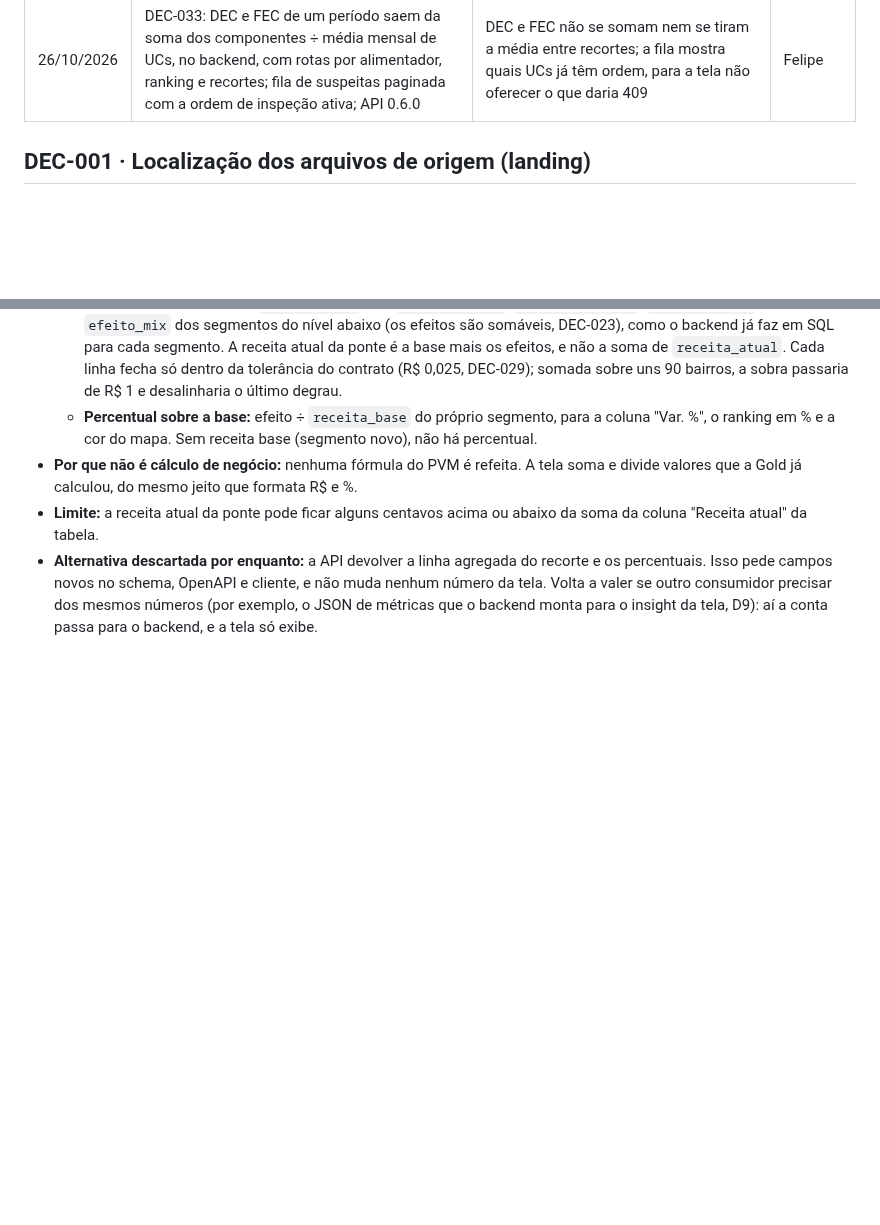
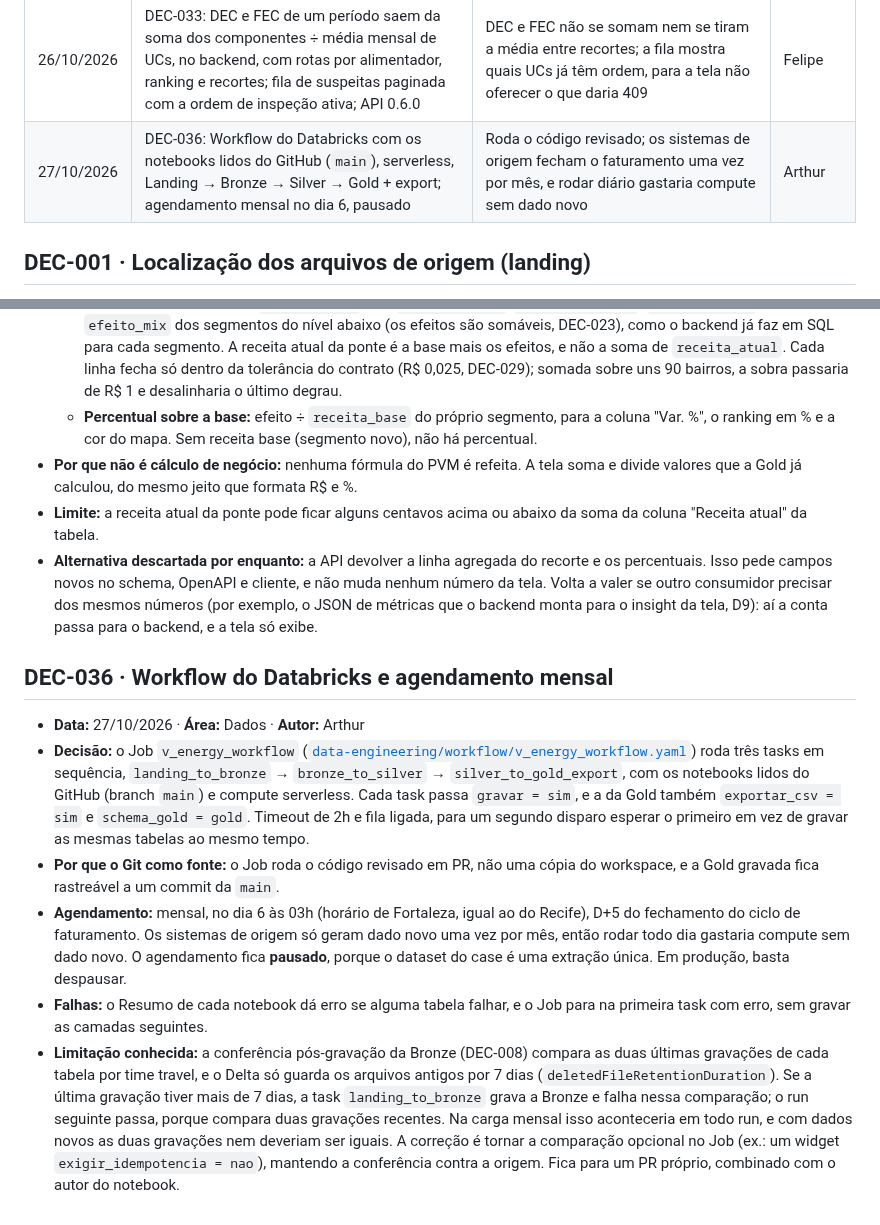
Before and after one commit to felipe-matias-dev/404-GhostNotFound, a Markdown page: docs/decisoes.md, 2 parts joined by grey strips. Drawn GitHub-style; blank space fills up the shorter version.

Commit message:
feat(dados): Workflow do Databricks com agendamento mensal (DEC-036)
Job v_energy_workflow: Landing -> Bronze -> Silver -> Gold + export dos CSVs,
notebooks lidos da main, serverless, agendamento mensal pausado.
Print da execução no README e limitação da idempotência da Bronze na DEC-036.

Co-Authored-By: Claude Opus 5.5 <noreply@anthropic.com>
Claude-Session: https://claude.ai/code/session_012RYv4gsukHpbJHJDA3egLq

```diff
--- a/docs/decisoes.md
+++ b/docs/decisoes.md
@@ -43,6 +43,7 @@ Registro das decisões tomadas pelo time onde os requisitos do case não eram ex
 | 26/10/2026 | DEC-031: a API lista os pares de períodos da decomposição e passa a exigir o par; API 0.5.0 | A Gold grava centenas de pares (DEC-028): sem o par, a resposta somaria períodos que não se comparam, e o seletor precisa saber quais existem | Felipe |
 | 24/10/2026 | DEC-032 (proposta): DEC e FEC de um período de vários meses somam os valores mensais, nunca a média | Indicador de continuidade é acumulado; a média dos meses subestima o período e o agente alternava entre as duas formas | Luis Felipe |
 | 26/10/2026 | DEC-033: DEC e FEC de um período saem da soma dos componentes ÷ média mensal de UCs, no backend, com rotas por alimentador, ranking e recortes; fila de suspeitas paginada com a ordem de inspeção ativa; API 0.6.0 | DEC e FEC não se somam nem se tiram a média entre recortes; a fila mostra quais UCs já têm ordem, para a tela não oferecer o que daria 409 | Felipe |
+| 27/10/2026 | DEC-036: Workflow do Databricks com os notebooks lidos do GitHub (`main`), serverless, Landing → Bronze → Silver → Gold + export; agendamento mensal no dia 6, pausado | Roda o código revisado; os sistemas de origem fecham o faturamento uma vez por mês, e rodar diário gastaria compute sem dado novo | Arthur |
 
 ## DEC-001 · Localização dos arquivos de origem (landing)
 
@@ -1029,3 +1030,26 @@ Registro das decisões tomadas pelo time onde os requisitos do case não eram ex
   schema, OpenAPI e cliente, e não muda nenhum número da tela. Volta a valer se outro consumidor precisar dos mesmos números
   (por exemplo, o JSON de métricas que o backend monta para o insight da tela, D9): aí a conta passa para o backend, e a tela só
   exibe.
+
+
+## DEC-036 · Workflow do Databricks e agendamento mensal
+
+- **Data:** 27/10/2026 · **Área:** Dados · **Autor:** Arthur
+- **Decisão:** o Job `v_energy_workflow` ([`data-engineering/workflow/v_energy_workflow.yaml`](../data-engineering/workflow/v_energy_workflow.yaml))
+  roda três tasks em sequência, `landing_to_bronze` → `bronze_to_silver` → `silver_to_gold_export`, com os notebooks lidos do
+  GitHub (branch `main`) e compute serverless. Cada task passa `gravar = sim`, e a da Gold também `exportar_csv = sim` e
+  `schema_gold = gold`. Timeout de 2h e fila ligada, para um segundo disparo esperar o primeiro em vez de gravar as mesmas tabelas
+  ao mesmo tempo.
+- **Por que o Git como fonte:** o Job roda o código revisado em PR, não uma cópia do workspace, e a Gold gravada fica rastreável
+  a um commit da `main`.
+- **Agendamento:** mensal, no dia 6 às 03h (horário de Fortaleza, igual ao do Recife), D+5 do fechamento do ciclo de
+  faturamento. Os sistemas de origem só geram dado novo uma vez por mês, então rodar todo dia gastaria compute sem dado novo. O
+  agendamento fica **pausado**, porque o dataset do case é uma extração única. Em produção, basta despausar.
+- **Falhas:** o Resumo de cada notebook dá erro se alguma tabela falhar, e o Job para na primeira task com erro, sem gravar as
+  camadas seguintes.
+- **Limitação conhecida:** a conferência pós-gravação da Bronze (DEC-008) compara as duas últimas gravações de cada tabela por
+  time travel, e o Delta só guarda os arquivos antigos por 7 dias (`deletedFileRetentionDuration`). Se a última gravação tiver
+  mais de 7 dias, a task `landing_to_bronze` grava a Bronze e falha nessa comparação; o run seguinte passa, porque compara duas
+  gravações recentes. Na carga mensal isso aconteceria em todo run, e com dados novos as duas gravações nem deveriam ser iguais.
+  A correção é tornar a comparação opcional no Job (ex.: um widget `exigir_idempotencia = nao`), mantendo a conferência contra a
+  origem. Fica para um PR próprio, combinado com o autor do notebook.
```
Also changed, not shown: README.md (+11 -1 lines), docs/img/workflow-databricks.png (added), 2 other files.
